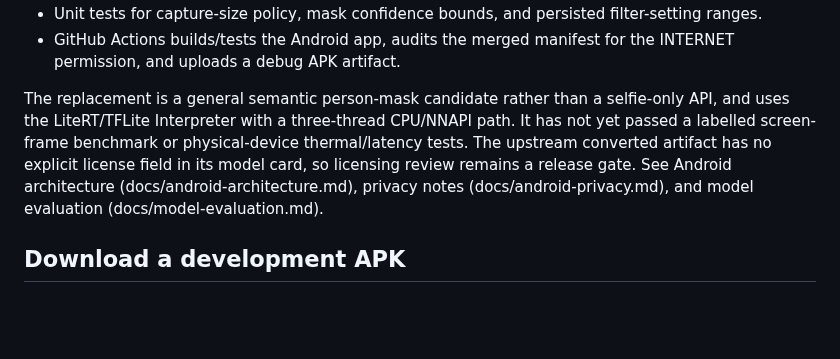
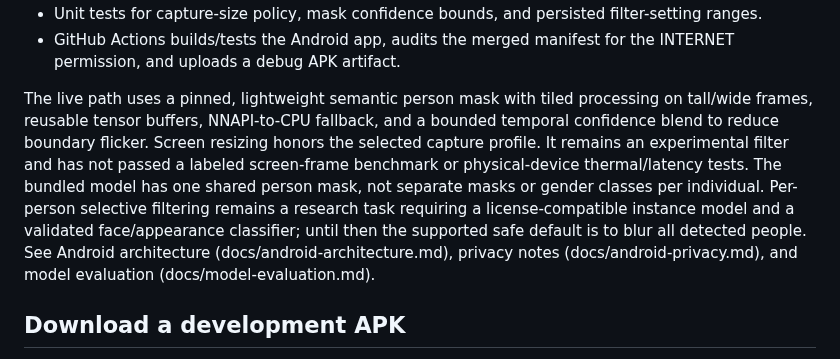
Before and after one commit to Deku-Foundation/-deku-satr, a Markdown page: README.md, the part around the change. Drawn GitHub-style; blank space fills up the shorter version.

Commit message:
docs(readme): describe temporal smoothing and selective target limitations

```diff
--- a/README.md
+++ b/README.md
@@ -20,7 +20,7 @@ Path: android/
 - Unit tests for capture-size policy, mask confidence bounds, and persisted filter-setting ranges.
 - GitHub Actions builds/tests the Android app, audits the merged manifest for the INTERNET permission, and uploads a debug APK artifact.
 
-The replacement is a general semantic person-mask candidate rather than a selfie-only API, and uses the LiteRT/TFLite Interpreter with a three-thread CPU/NNAPI path. It has not yet passed a labelled screen-frame benchmark or physical-device thermal/latency tests. The upstream converted artifact has no explicit license field in its model card, so licensing review remains a release gate. See Android architecture (docs/android-architecture.md), privacy notes (docs/android-privacy.md), and model evaluation (docs/model-evaluation.md).
+The live path uses a pinned, lightweight semantic person mask with tiled processing on tall/wide frames, reusable tensor buffers, NNAPI-to-CPU fallback, and a bounded temporal confidence blend to reduce boundary flicker. Screen resizing honors the selected capture profile. It remains an experimental filter and has not passed a labeled screen-frame benchmark or physical-device thermal/latency tests. The bundled model has one shared person mask, not separate masks or gender classes per individual. Per-person selective filtering remains a research task requiring a license-compatible instance model and a validated face/appearance classifier; until then the supported safe default is to blur all detected people. See Android architecture (docs/android-architecture.md), privacy notes (docs/android-privacy.md), and model evaluation (docs/model-evaluation.md).
 
 ## Download a development APK
 
```
